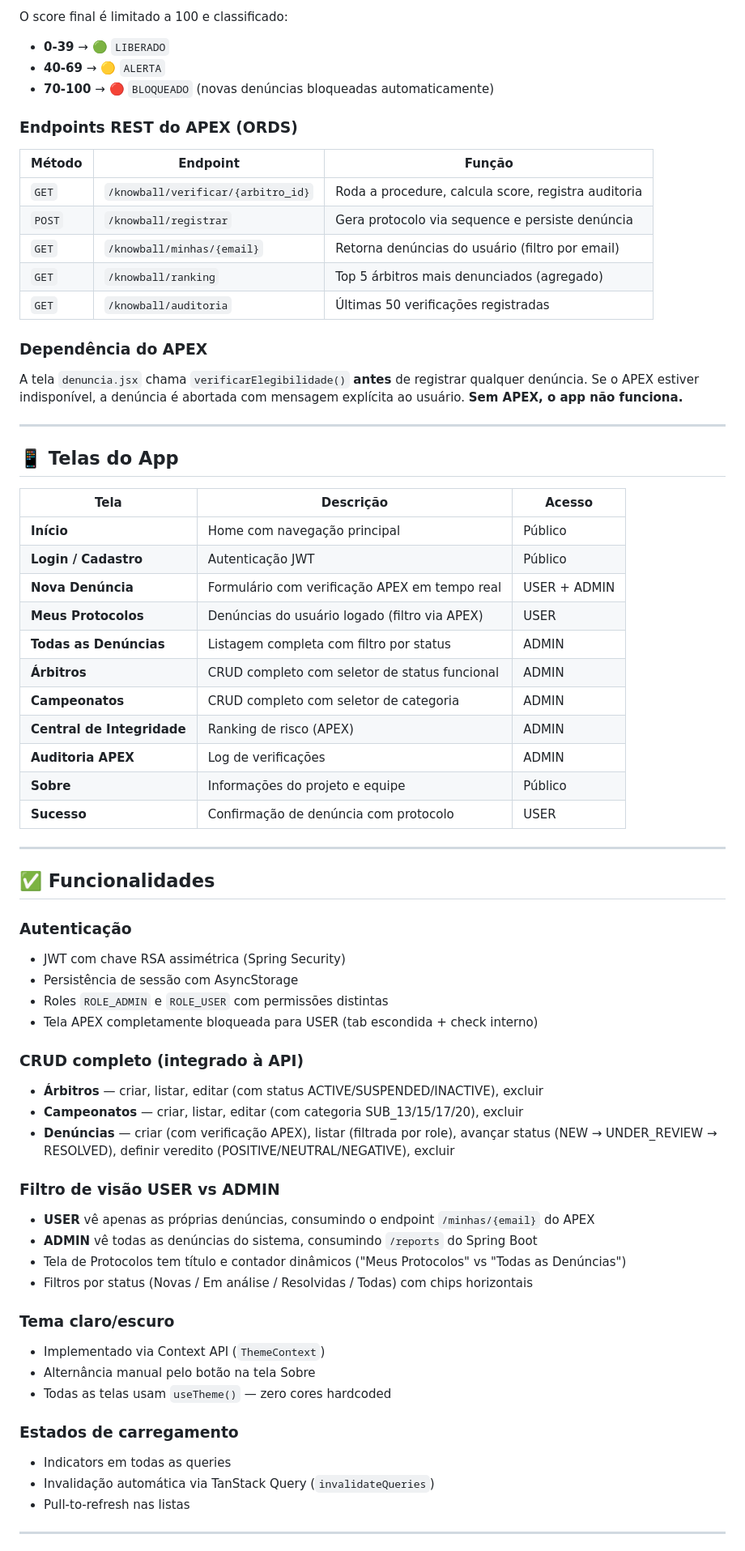
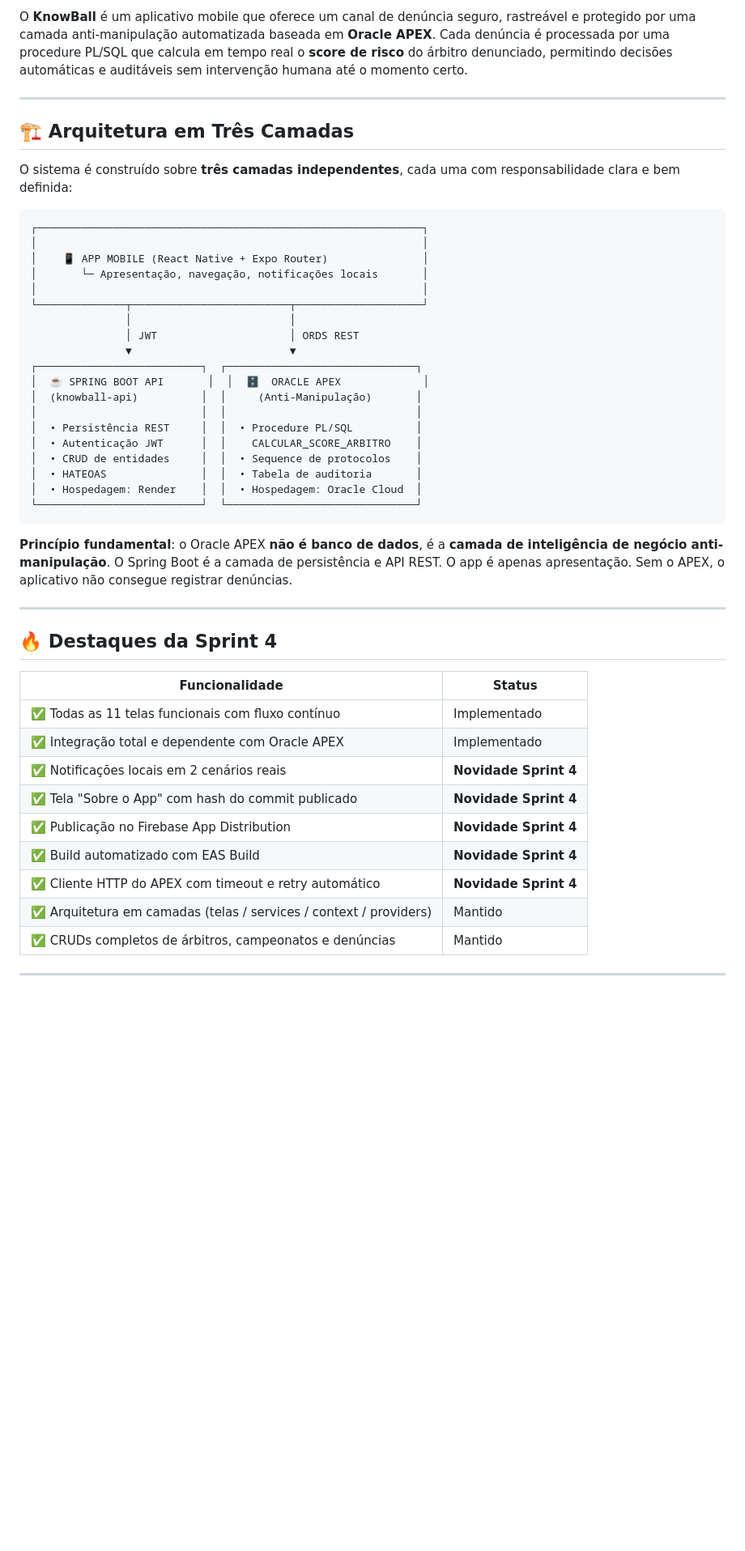
Before and after one commit to knowball-oracle/KnowballApp, a Markdown page: README.md, the part around one of its changes. Shown at 81% size. Drawn GitHub-style; blank space fills up the shorter version.

Commit message:
Revise README for project updates and clarity
Updated README to reflect project changes and enhancements.

````diff
--- a/README.md
+++ b/README.md
@@ -74,72 +50,51 @@ A procedure `CALCULAR_SCORE_ARBITRO` calcula o score de risco de um árbitro com
 
-O score final é limitado a 100 e classificado:
-
-- **0-39** → 🟢 `LIBERADO`
-- **40-69** → 🟡 `ALERTA`
-- **70-100** → 🔴 `BLOQUEADO` (novas denúncias bloqueadas automaticamente)
-
-### Endpoints REST do APEX (ORDS)
-
-| Método | Endpoint | Função |
-|---|---|---|
-| `GET` | `/knowball/verificar/{arbitro_id}` | Roda a procedure, calcula score, registra auditoria |
-| `POST` | `/knowball/registrar` | Gera protocolo via sequence e persiste denúncia |
-| `GET` | `/knowball/minhas/{email}` | Retorna denúncias do usuário (filtro por email) |
-| `GET` | `/knowball/ranking` | Top 5 árbitros mais denunciados (agregado) |
-| `GET` | `/knowball/auditoria` | Últimas 50 verificações registradas |
-
-### Dependência do APEX
-
-A tela `denuncia.jsx` chama `verificarElegibilidade()` **antes** de registrar qualquer denúncia. Se o APEX estiver indisponível, a denúncia é abortada com mensagem explícita ao usuário. **Sem APEX, o app não funciona.**
+O **KnowBall** é um aplicativo mobile que oferece um canal de denúncia seguro, rastreável e protegido por uma camada anti-manipulação automatizada baseada em **Oracle APEX**. Cada denúncia é processada por uma procedure PL/SQL que calcula em tempo real o **score de risco** do árbitro denunciado, permitindo decisões automáticas e auditáveis sem intervenção humana até o momento certo.
 
 ---
 
-## 📱 Telas do App
+## 🏗️ Arquitetura em Três Camadas
 
-| Tela | Descrição | Acesso |
-|---|---|---|
-| **Início** | Home com navegação principal | Público |
-| **Login / Cadastro** | Autenticação JWT | Público |
-| **Nova Denúncia** | Formulário com verificação APEX em tempo real | USER + ADMIN |
-| **Meus Protocolos** | Denúncias do usuário logado (filtro via APEX) | USER |
-| **Todas as Denúncias** | Listagem completa com filtro por status | ADMIN |
-| **Árbitros** | CRUD completo com seletor de status funcional | ADMIN |
-| **Campeonatos** | CRUD completo com seletor de categoria | ADMIN |
-| **Central de Integridade** | Ranking de risco (APEX) | ADMIN |
-| **Auditoria APEX** | Log de verificações | ADMIN |
-| **Sobre** | Informações do projeto e equipe | Público |
-| **Sucesso** | Confirmação de denúncia com protocolo | USER |
+O sistema é construído sobre **três camadas independentes**, cada uma com responsabilidade clara e bem definida:
+
+```
+┌─────────────────────────────────────────────────────────────┐
+│                                                             │
+│    📱 APP MOBILE (React Native + Expo Router)               │
+│       └─ Apresentação, navegação, notificações locais       │
+│                                                             │
+└──────────────┬─────────────────────────┬────────────────────┘
+               │                         │
+               │ JWT                     │ ORDS REST
+               ▼                         ▼
+┌──────────────────────────┐  ┌──────────────────────────────┐
+│  ☕ SPRING BOOT API       │  │  🗄️  ORACLE APEX             │
+│  (knowball-api)          │  │     (Anti-Manipulação)       │
+│                          │  │                              │
+│  • Persistência REST     │  │  • Procedure PL/SQL          │
+│  • Autenticação JWT      │  │    CALCULAR_SCORE_ARBITRO    │
+│  • CRUD de entidades     │  │  • Sequence de protocolos    │
+│  • HATEOAS               │  │  • Tabela de auditoria       │
+│  • Hospedagem: Render    │  │  • Hospedagem: Oracle Cloud  │
+└──────────────────────────┘  └──────────────────────────────┘
+```
+
+**Princípio fundamental**: o Oracle APEX **não é banco de dados**, é a **camada de inteligência de negócio anti-manipulação**. O Spring Boot é a camada de persistência e API REST. O app é apenas apresentação. Sem o APEX, o aplicativo não consegue registrar denúncias.
 
 ---
 
-## ✅ Funcionalidades
+## 🔥 Destaques da Sprint 4
 
-### Autenticação
-- JWT com chave RSA assimétrica (Spring Security)
-- Persistência de sessão com AsyncStorage
-- Roles `ROLE_ADMIN` e `ROLE_USER` com permissões distintas
-- Tela APEX completamente bloqueada para USER (tab escondida + check interno)
-
-### CRUD completo (integrado à API)
-- **Árbitros** — criar, listar, editar (com status ACTIVE/SUSPENDED/INACTIVE), excluir
-- **Campeonatos** — criar, listar, editar (com categoria SUB_13/15/17/20), excluir
-- **Denúncias** — criar (com verificação APEX), listar (filtrada por role), avançar status (NEW → UNDER_REVIEW → RESOLVED), definir veredito (POSITIVE/NEUTRAL/NEGATIVE), excluir
-
-### Filtro de visão USER vs ADMIN
-- **USER** vê apenas as próprias denúncias, consumindo o endpoint `/minhas/{email}` do APEX
-- **ADMIN** vê todas as denúncias do sistema, consumindo `/reports` do Spring Boot
-- Tela de Protocolos tem título e contador dinâmicos ("Meus Protocolos" vs "Todas as Denúncias")
-- Filtros por status (Novas / Em análise / Resolvidas / Todas) com chips horizontais
-
-### Tema claro/escuro
-- Implementado via Context API (`ThemeContext`)
-- Alternância manual pelo botão na tela Sobre
-- Todas as telas usam `useTheme()` — zero cores hardcoded
-
-### Estados de carregamento
-- Indicators em todas as queries
-- Invalidação automática via TanStack Query (`invalidateQueries`)
-- Pull-to-refresh nas listas
+| Funcionalidade | Status |
+|---|---|
+| ✅ Todas as 11 telas funcionais com fluxo contínuo | Implementado |
+| ✅ Integração total e dependente com Oracle APEX | Implementado |
+| ✅ Notificações locais em 2 cenários reais | **Novidade Sprint 4** |
+| ✅ Tela "Sobre o App" com hash do commit publicado | **Novidade Sprint 4** |
+| ✅ Publicação no Firebase App Distribution | **Novidade Sprint 4** |
+| ✅ Build automatizado com EAS Build | **Novidade Sprint 4** |
+| ✅ Cliente HTTP do APEX com timeout e retry automático | **Novidade Sprint 4** |
+| ✅ Arquitetura em camadas (telas / services / context / providers) | Mantido |
+| ✅ CRUDs completos de árbitros, campeonatos e denúncias | Mantido |
 
 ---
 
````
Also changed, not shown: other parts of README.md (+272 -141 lines).
